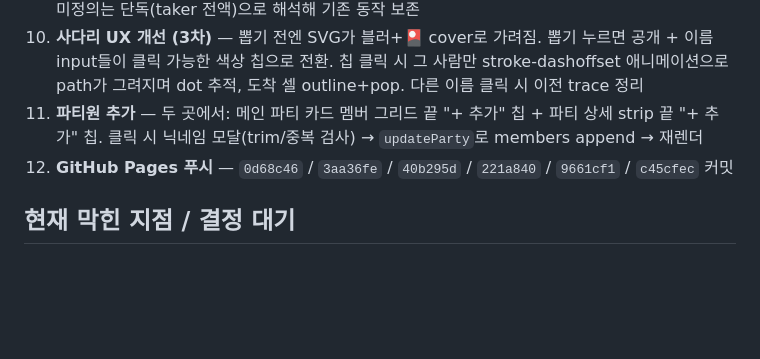
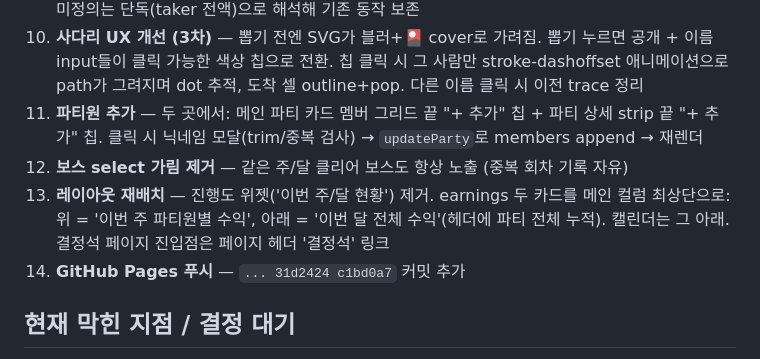
Before and after one commit to soondoree07/maple-boss-party, a Markdown page: RESUME.md, the part around the change. GitHub-like rendering; blank space fills up the shorter version.

Commit message:
docs: RESUME — drop progress, lift earnings, monthly card
Co-Authored-By: Claude Opus 4.7 (1M context) <noreply@anthropic.com>

```diff
--- a/RESUME.md
+++ b/RESUME.md
@@ -22,7 +22,9 @@
 9. **호환성** — 기존 데이터의 `memberSnapshot`은 그대로 회차 참여자로 해석, 기존 `LootEntry.shared` 미정의는 단독(taker 전액)으로 해석해 기존 동작 보존
 10. **사다리 UX 개선 (3차)** — 뽑기 전엔 SVG가 블러+🎴 cover로 가려짐. 뽑기 누르면 공개 + 이름 input들이 클릭 가능한 색상 칩으로 전환. 칩 클릭 시 그 사람만 stroke-dashoffset 애니메이션으로 path가 그려지며 dot 추적, 도착 셀 outline+pop. 다른 이름 클릭 시 이전 trace 정리
 11. **파티원 추가** — 두 곳에서: 메인 파티 카드 멤버 그리드 끝 "+ 추가" 칩 + 파티 상세 strip 끝 "+ 추가" 칩. 클릭 시 닉네임 모달(trim/중복 검사) → `updateParty`로 members append → 재렌더
-12. **GitHub Pages 푸시** — `0d68c46` / `3aa36fe` / `40b295d` / `221a840` / `9661cf1` / `c45cfec` 커밋
+12. **보스 select 가림 제거** — 같은 주/달 클리어 보스도 항상 노출 (중복 회차 기록 자유)
+13. **레이아웃 재배치** — 진행도 위젯('이번 주/달 현황') 제거. earnings 두 카드를 메인 컬럼 최상단으로: 위 = '이번 주 파티원별 수익', 아래 = '이번 달 전체 수익'(헤더에 파티 전체 누적). 캘린더는 그 아래. 결정석 페이지 진입점은 페이지 헤더 '결정석' 링크
+14. **GitHub Pages 푸시** — `... 31d2424 c1bd0a7` 커밋 추가
 
 ## 현재 막힌 지점 / 결정 대기
 
```
